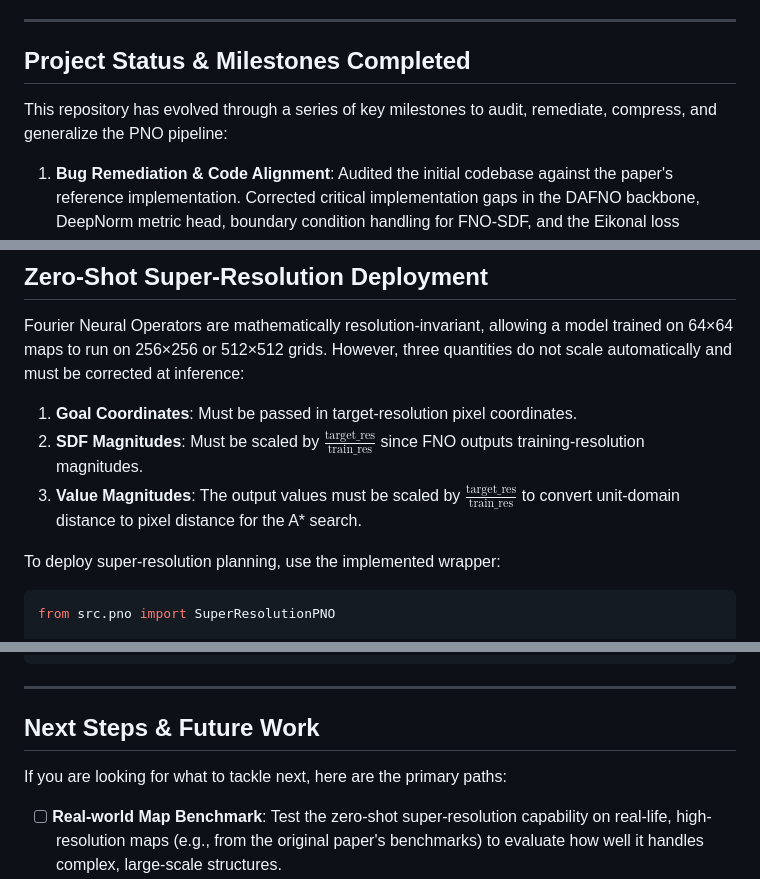
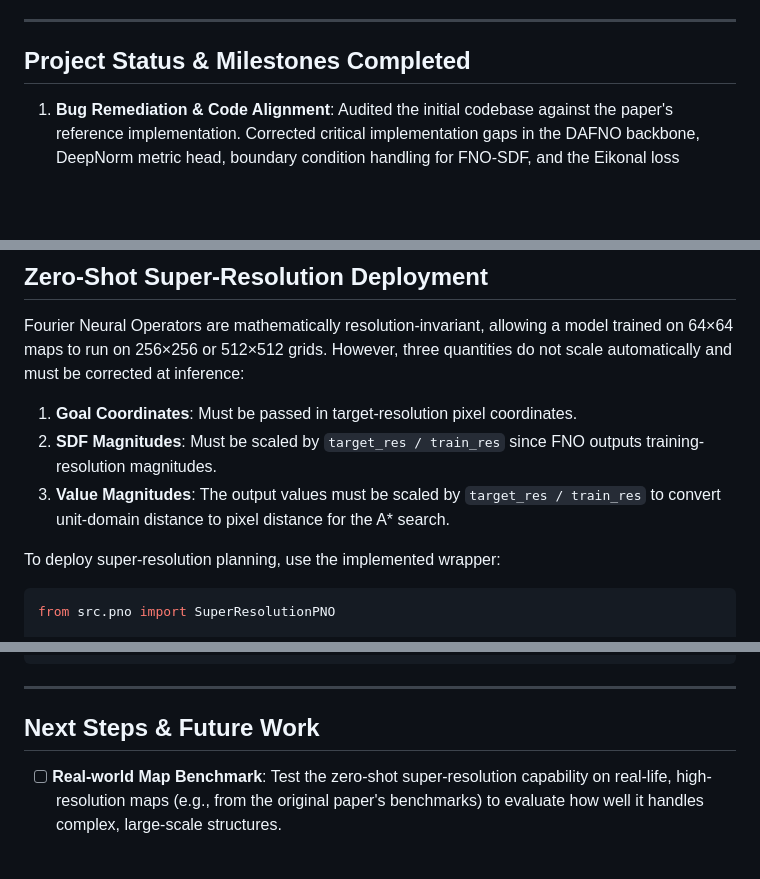
Before and after one commit to rohday/motion-planning-pno, a Markdown page: README.md, 3 parts joined by grey strips. Rendered like a GitHub page; blank space fills up the shorter version.

Commit message:
docs: fix LaTeX underscore rendering in README

````diff
--- a/README.md
+++ b/README.md
@@ -5,8 +5,6 @@ A continuous, generalizable neural operator framework for robotic motion plannin
 ---
 
 ## Project Status & Milestones Completed
-
-This repository has evolved through a series of key milestones to audit, remediate, compress, and generalize the PNO pipeline:
 
 1. **Bug Remediation & Code Alignment**: Audited the initial codebase against the paper's reference implementation. Corrected critical implementation gaps in the DAFNO backbone, DeepNorm metric head, boundary condition handling for FNO-SDF, and the Eikonal loss function.
 2. **Sequential Pipeline Training**:
@@ -74,8 +72,8 @@ Evaluated over 100 random test samples on the 10k dataset (`data/cache_10k/pno_c
 Fourier Neural Operators are mathematically resolution-invariant, allowing a model trained on 64×64 maps to run on 256×256 or 512×512 grids. However, three quantities do not scale automatically and must be corrected at inference:
 
 1. **Goal Coordinates**: Must be passed in target-resolution pixel coordinates.
-2. **SDF Magnitudes**: Must be scaled by $\frac{\text{target\_res}}{\text{train\_res}}$ since FNO outputs training-resolution magnitudes.
-3. **Value Magnitudes**: The output values must be scaled by $\frac{\text{target\_res}}{\text{train\_res}}$ to convert unit-domain distance to pixel distance for the A* search.
+2. **SDF Magnitudes**: Must be scaled by `target_res / train_res` since FNO outputs training-resolution magnitudes.
+3. **Value Magnitudes**: The output values must be scaled by `target_res / train_res` to convert unit-domain distance to pixel distance for the A* search.
 
 To deploy super-resolution planning, use the implemented wrapper:
 ```python
@@ -97,8 +95,6 @@ heuristic = sr_planner(raw_map_256, goal_coords_256)
 
 ## Next Steps & Future Work
 
-If you are looking for what to tackle next, here are the primary paths:
-
 - [ ] **Real-world Map Benchmark**: Test the zero-shot super-resolution capability on real-life, high-resolution maps (e.g., from the original paper's benchmarks) to evaluate how well it handles complex, large-scale structures.
 - [ ] **Heuristic Admissibility Tuning**: Investigate weight-tying in the DeepNorm metric head or adjust the supervision loss weights to ensure strict admissibility (preventing A* from ever returning sub-optimal paths due to distance overestimation).
 - [ ] **Hardware Benchmark**: Profile the actual GPU/CPU memory consumption and forward pass latency at 512×512 and 1024×1024 resolutions to quantify the deployment savings of the compressed architecture.
````
